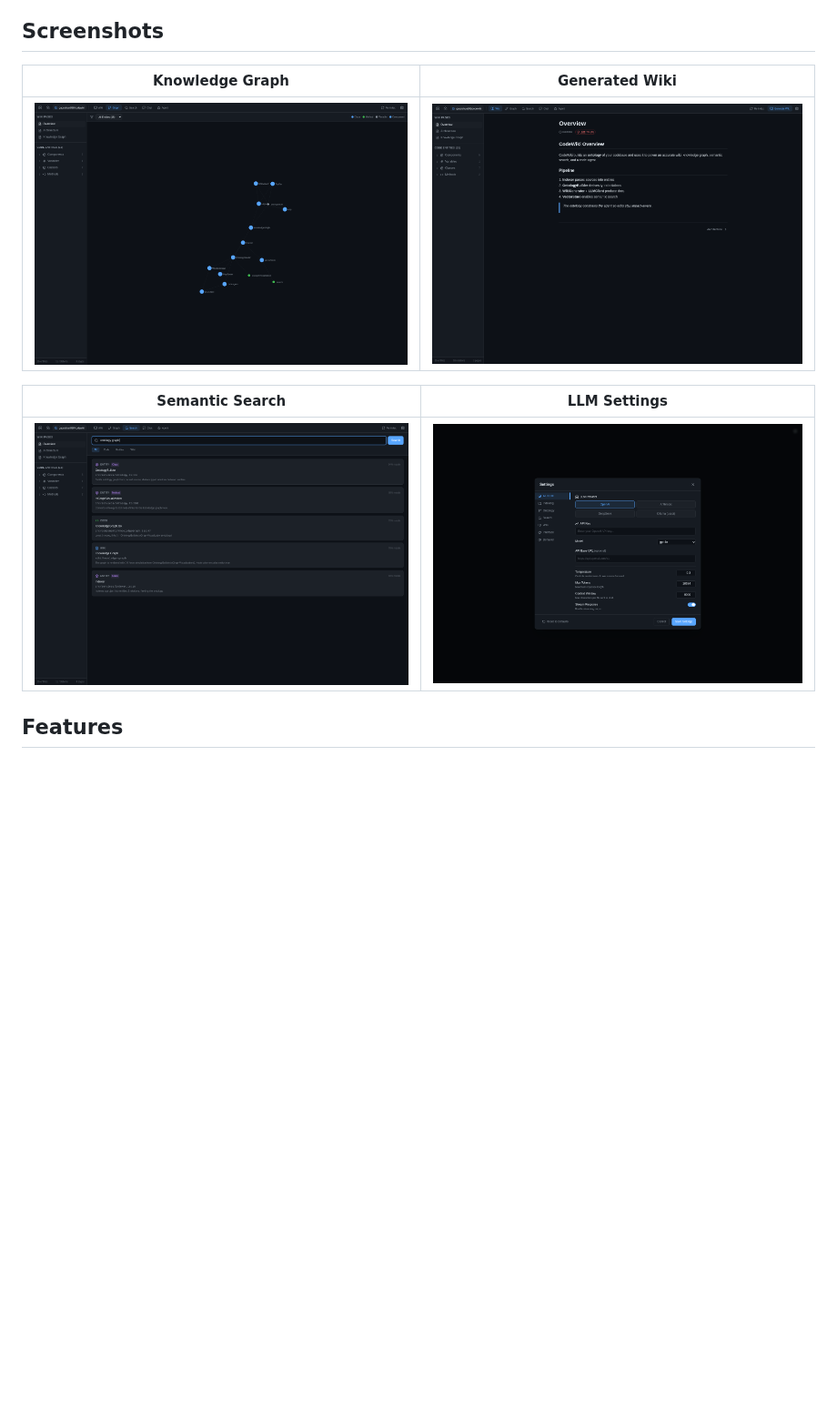
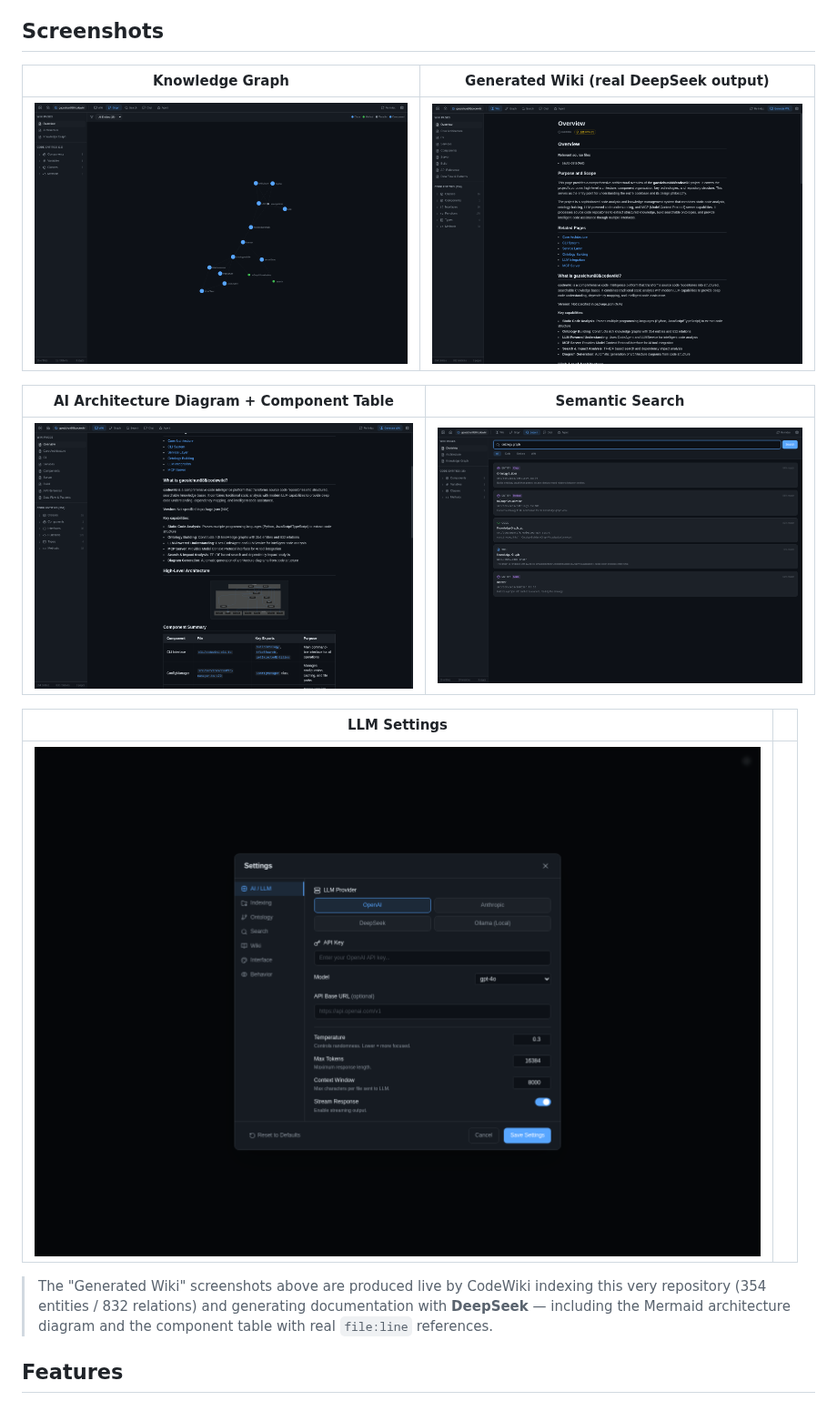
Before and after one commit to gatesenman/codewiki, a Markdown page: README.md, the part around the change. Shown at 91% size. Rendered like a GitHub page; pictures changed too: docs/images/wiki-diagram.png (added), docs/images/wiki-generated.png (added), docs/images/wiki.png (deleted); blank space fills up the shorter version.

Commit message:
docs: use real DeepSeek-generated wiki screenshots in README
Co-Authored-By: gaosichun <gaosichun@hotmail.com>

```diff
--- a/README.md
+++ b/README.md
@@ -45,13 +45,21 @@ knowledge base, plus a companion **VSCode extension**.
 
 ## Screenshots
 
-| Knowledge Graph | Generated Wiki |
+| Knowledge Graph | Generated Wiki (real DeepSeek output) |
 | --- | --- |
-| ![Knowledge graph](docs/images/graph.png) | ![Wiki](docs/images/wiki.png) |
+| ![Knowledge graph](docs/images/graph.png) | ![Generated wiki](docs/images/wiki-generated.png) |
 
-| Semantic Search | LLM Settings |
+| AI Architecture Diagram + Component Table | Semantic Search |
 | --- | --- |
-| ![Search](docs/images/search.png) | ![Settings](docs/images/settings.png) |
+| ![Generated architecture](docs/images/wiki-diagram.png) | ![Search](docs/images/search.png) |
+
+| LLM Settings | |
+| --- | --- |
+| ![Settings](docs/images/settings.png) | |
+
+> The "Generated Wiki" screenshots above are produced live by CodeWiki indexing this very
+> repository (354 entities / 832 relations) and generating documentation with **DeepSeek** —
+> including the Mermaid architecture diagram and the component table with real `file:line` references.
 
 ## Features
 
```
Also changed, not shown: README.zh-CN.md (+11 -4 lines).
